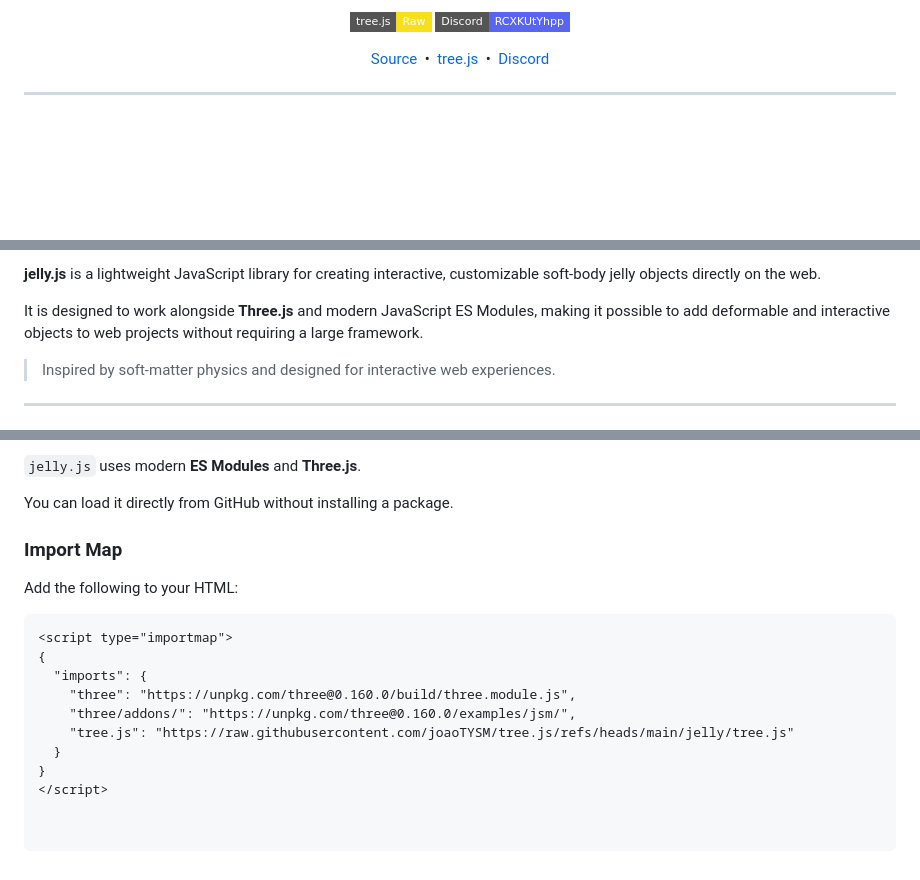
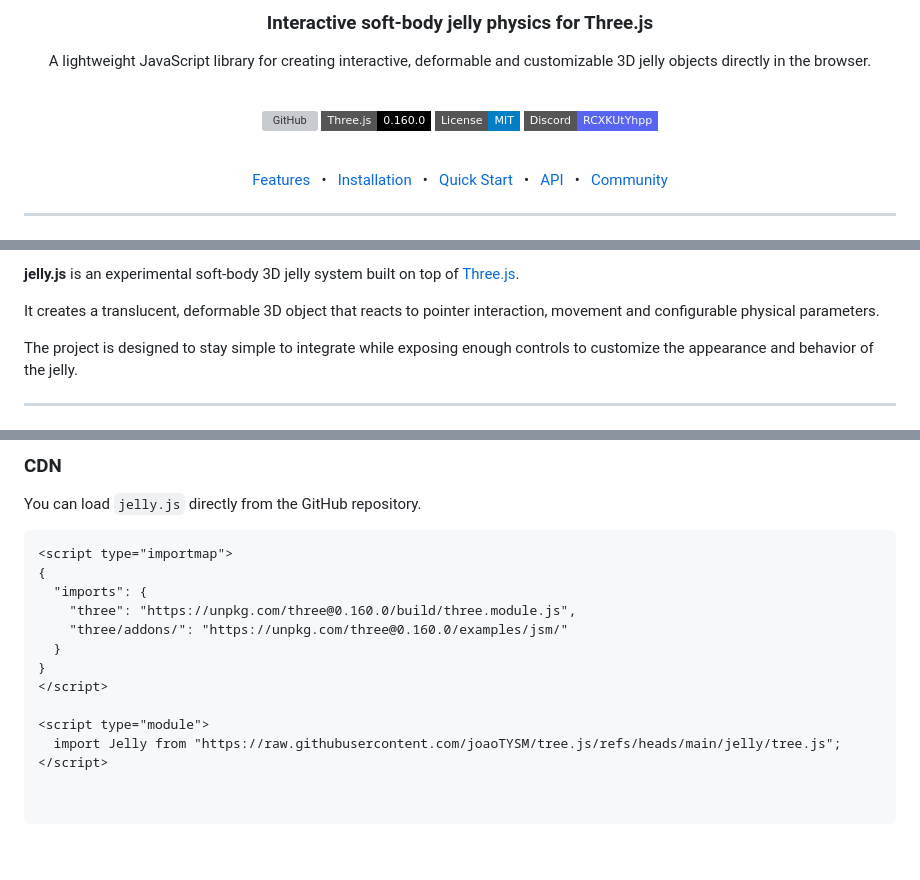
Before and after one commit to joaoTYSM/three.js, a Markdown page: jelly/README.md, 3 parts joined by grey strips. GitHub-like rendering; badges without logos; blank space fills up the shorter version; grey boxes are pictures that could not be loaded.

Commit message:
Revise README for jelly.js with new content
Updated the README to enhance clarity and structure, including new sections and improved descriptions.

````diff
--- a/jelly/README.md
+++ b/jelly/README.md
@@ -24,17 +6,25 @@
 
-<p align="center">
-  <a href="https://raw.githubusercontent.com/joaoTYSM/tree.js/refs/heads/main/jelly/tree.js">
-    <img src="https://img.shields.io/badge/tree.js-Raw-F7DF1E?style=flat-square&logo=javascript&logoColor=000000" alt="tree.js">
-  </a>
-  <a href="https://discord.gg/RCXKUtYhpp">
-    <img src="https://img.shields.io/badge/Discord-RCXKUtYhpp-5865F2?style=flat-square&logo=discord&logoColor=white" alt="Discord">
-  </a>
-</p>
+### Interactive soft-body jelly physics for Three.js
 
-<p align="center">
-  <a href="https://github.com/joaoTYSM/tree.js">Source</a>
-  &nbsp;•&nbsp;
-  <a href="https://raw.githubusercontent.com/joaoTYSM/tree.js/refs/heads/main/jelly/tree.js">tree.js</a>
-  &nbsp;•&nbsp;
-  <a href="https://discord.gg/RCXKUtYhpp">Discord</a>
-</p>
+A lightweight JavaScript library for creating interactive, deformable and customizable
+3D jelly objects directly in the browser.
+
+<br>
+
+[![GitHub](https://img.shields.io/badge/GitHub-joaoTYSM%2Ftree.js-181717?style=flat-square&logo=github&logoColor=white)](https://github.com/joaoTYSM/tree.js)
+[![Three.js](https://img.shields.io/badge/Three.js-0.160.0-black?style=flat-square&logo=threedotjs&logoColor=white)](https://threejs.org/)
+[![License](https://img.shields.io/badge/License-MIT-blue?style=flat-square)](LICENSE)
+[![Discord](https://img.shields.io/badge/Discord-RCXKUtYhpp-5865F2?style=flat-square&logo=discord&logoColor=white)](https://discord.gg/RCXKUtYhpp)
+
+<br>
+
+<a href="#features">Features</a>
+&nbsp;&nbsp;•&nbsp;&nbsp;
+<a href="#installation">Installation</a>
+&nbsp;&nbsp;•&nbsp;&nbsp;
+<a href="#quick-start">Quick Start</a>
+&nbsp;&nbsp;•&nbsp;&nbsp;
+<a href="#api">API</a>
+&nbsp;&nbsp;•&nbsp;&nbsp;
+<a href="#community">Community</a>
+
@@ -45,13 +36,12 @@
 
-**jelly.js** is a lightweight JavaScript library for creating interactive,
-customizable soft-body jelly objects directly on the web.
+**jelly.js** is an experimental soft-body 3D jelly system built on top of
+[Three.js](https://threejs.org/).
 
-It is designed to work alongside **Three.js** and modern JavaScript ES
-Modules, making it possible to add deformable and interactive objects to
-web projects without requiring a large framework.
+It creates a translucent, deformable 3D object that reacts to pointer interaction,
+movement and configurable physical parameters.
 
-> Inspired by soft-matter physics and designed for interactive web
-> experiences.
+The project is designed to stay simple to integrate while exposing enough controls
+to customize the appearance and behavior of the jelly.
 
 ---
 
@@ -85,19 +80,18 @@ web projects without requiring a large framework.
 
-`jelly.js` uses modern **ES Modules** and **Three.js**.
+### CDN
 
-You can load it directly from GitHub without installing a package.
-
-### Import Map
-
-Add the following to your HTML:
+You can load `jelly.js` directly from the GitHub repository.
 
 ```html
 <script type="importmap">
 {
   "imports": {
     "three": "https://unpkg.com/three@0.160.0/build/three.module.js",
-    "three/addons/": "https://unpkg.com/three@0.160.0/examples/jsm/",
-    "tree.js": "https://raw.githubusercontent.com/joaoTYSM/tree.js/refs/heads/main/jelly/tree.js"
+    "three/addons/": "https://unpkg.com/three@0.160.0/examples/jsm/"
   }
 }
 </script>
+
+<script type="module">
+  import Jelly from "https://raw.githubusercontent.com/joaoTYSM/tree.js/refs/heads/main/jelly/tree.js";
+</script>
````
Also changed, not shown: other parts of jelly/README.md (+28 -40 lines).
